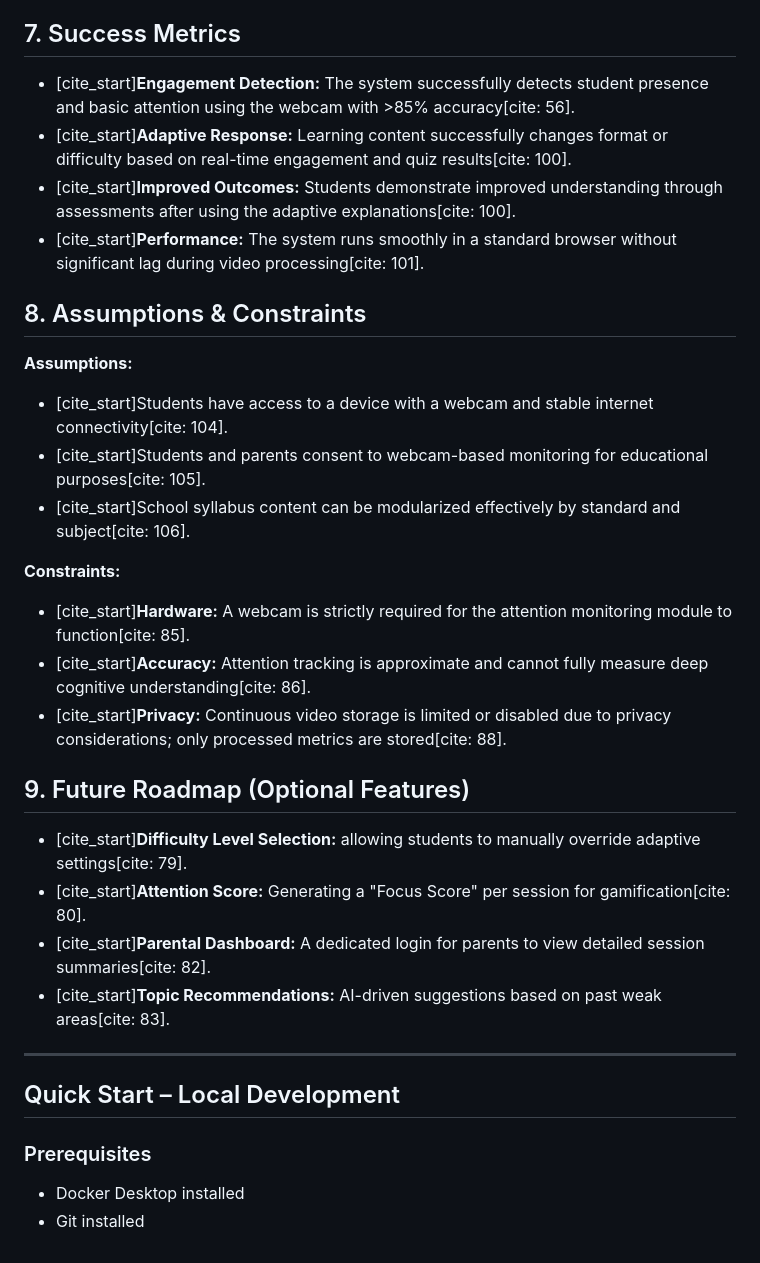
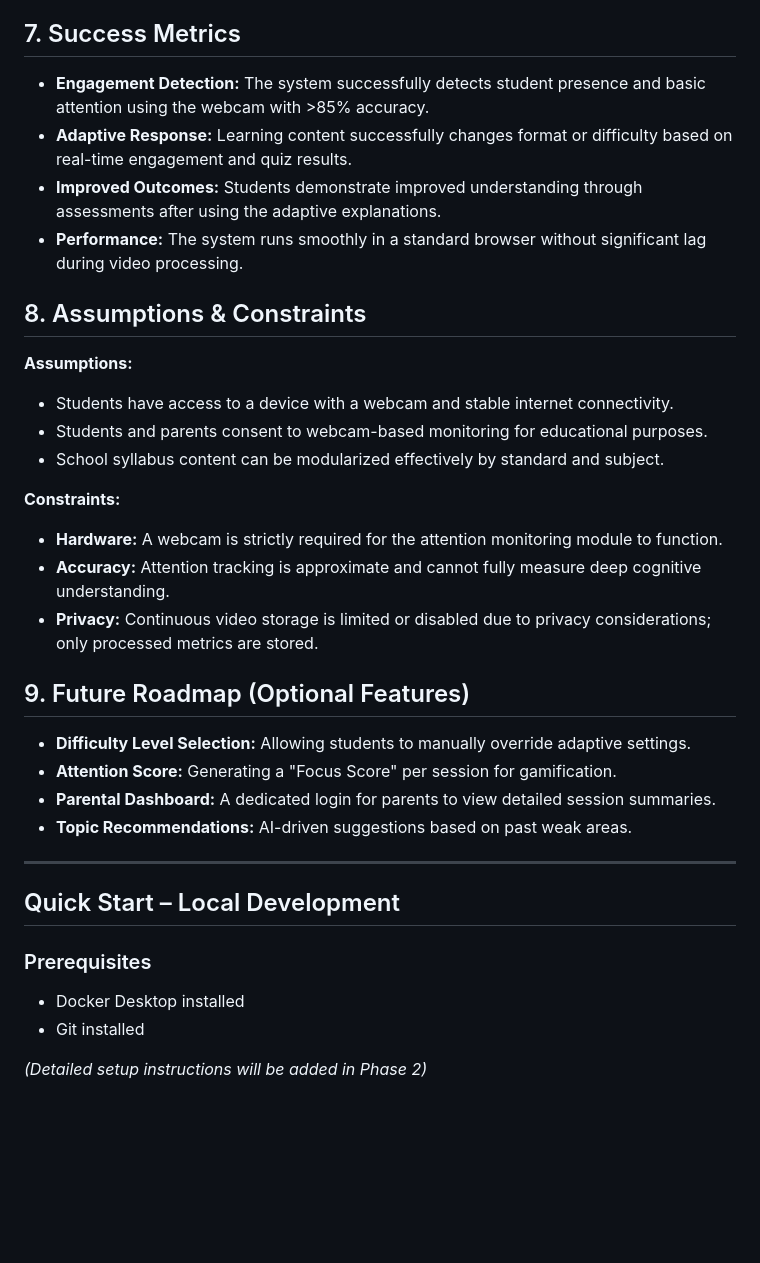
Before and after one commit to Abinav-01/adaptive-learning-system, a Markdown page: README.md, the part around one of its changes. GitHub-like rendering; blank space fills up the shorter version.

```diff
--- a/README.md
+++ b/README.md
@@ -36,26 +38,26 @@
 
 ## 7. Success Metrics
-* [cite_start]**Engagement Detection:** The system successfully detects student presence and basic attention using the webcam with >85% accuracy[cite: 56].
-* [cite_start]**Adaptive Response:** Learning content successfully changes format or difficulty based on real-time engagement and quiz results[cite: 100].
-* [cite_start]**Improved Outcomes:** Students demonstrate improved understanding through assessments after using the adaptive explanations[cite: 100].
-* [cite_start]**Performance:** The system runs smoothly in a standard browser without significant lag during video processing[cite: 101].
+* **Engagement Detection:** The system successfully detects student presence and basic attention using the webcam with >85% accuracy.
+* **Adaptive Response:** Learning content successfully changes format or difficulty based on real-time engagement and quiz results.
+* **Improved Outcomes:** Students demonstrate improved understanding through assessments after using the adaptive explanations.
+* **Performance:** The system runs smoothly in a standard browser without significant lag during video processing.
 
 ## 8. Assumptions & Constraints
 **Assumptions:**
-* [cite_start]Students have access to a device with a webcam and stable internet connectivity[cite: 104].
-* [cite_start]Students and parents consent to webcam-based monitoring for educational purposes[cite: 105].
-* [cite_start]School syllabus content can be modularized effectively by standard and subject[cite: 106].
+* Students have access to a device with a webcam and stable internet connectivity.
+* Students and parents consent to webcam-based monitoring for educational purposes.
+* School syllabus content can be modularized effectively by standard and subject.
 
 **Constraints:**
-* [cite_start]**Hardware:** A webcam is strictly required for the attention monitoring module to function[cite: 85].
-* [cite_start]**Accuracy:** Attention tracking is approximate and cannot fully measure deep cognitive understanding[cite: 86].
-* [cite_start]**Privacy:** Continuous video storage is limited or disabled due to privacy considerations; only processed metrics are stored[cite: 88].
+* **Hardware:** A webcam is strictly required for the attention monitoring module to function.
+* **Accuracy:** Attention tracking is approximate and cannot fully measure deep cognitive understanding.
+* **Privacy:** Continuous video storage is limited or disabled due to privacy considerations; only processed metrics are stored.
 
 ## 9. Future Roadmap (Optional Features)
-* [cite_start]**Difficulty Level Selection:** allowing students to manually override adaptive settings[cite: 79].
-* [cite_start]**Attention Score:** Generating a "Focus Score" per session for gamification[cite: 80].
-* [cite_start]**Parental Dashboard:** A dedicated login for parents to view detailed session summaries[cite: 82].
-* [cite_start]**Topic Recommendations:** AI-driven suggestions based on past weak areas[cite: 83].
+* **Difficulty Level Selection:** Allowing students to manually override adaptive settings.
+* **Attention Score:** Generating a "Focus Score" per session for gamification.
+* **Parental Dashboard:** A dedicated login for parents to view detailed session summaries.
+* **Topic Recommendations:** AI-driven suggestions based on past weak areas.
 
 ---
 
@@ -64,3 +66,5 @@
 ### Prerequisites
 * Docker Desktop installed
 * Git installed
+
+*(Detailed setup instructions will be added in Phase 2)*
```
Also changed, not shown: other parts of README.md (+19 -17 lines).
